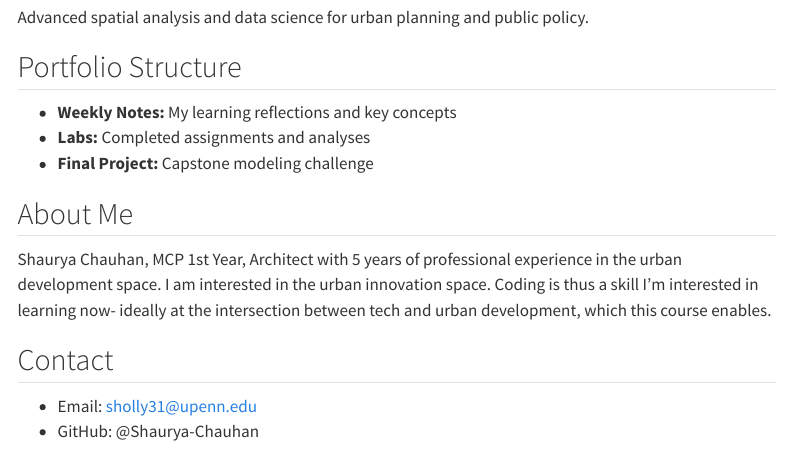
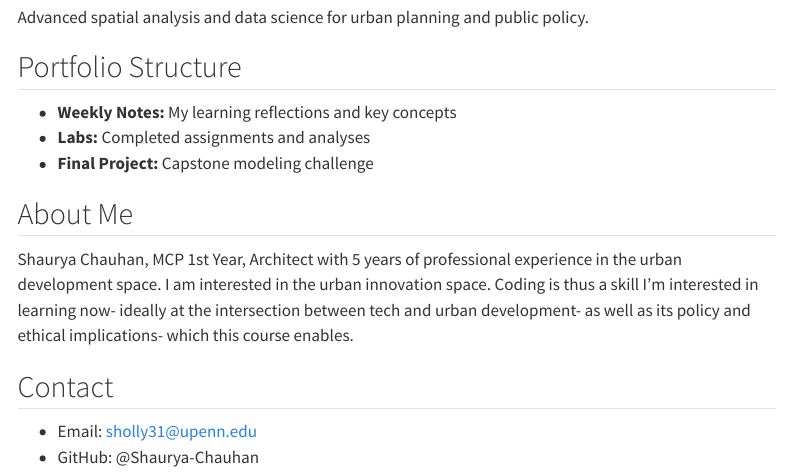
Before and after one commit to Shaurya-Chauhan/PortfolioPPA, a Quarto document (index.qmd): the page in a window 1100 px wide, from 220 px down. Rendered offline with R 4.5, knitr and Pandoc in place of Quarto, with nearby package versions; menus at the side of the page are left out.

Commit message:
updated site after lab 2
updated site after lab 2

```diff
--- a/index.qmd
+++ b/index.qmd
@@ -16,7 +16,7 @@ Advanced spatial analysis and data science for urban planning and public policy.
 
 ## About Me
 Shaurya Chauhan, MCP 1st Year, Architect with 5 years of professional experience in the urban development space.
-I am interested in the urban innovation space. Coding is thus a skill I'm interested in learning now- ideally at the intersection between tech and urban development, which this course enables.
+I am interested in the urban innovation space. Coding is thus a skill I'm interested in learning now- ideally at the intersection between tech and urban development- as well as its policy and ethical implications- which this course enables.
 
 ## Contact
 - Email: sholly31@upenn.edu
```
Also changed, not shown: docs/labs/lab_0/search.json (deleted), docs/labs/lab_1/search.json (deleted), docs/search.json, 41 other files.
